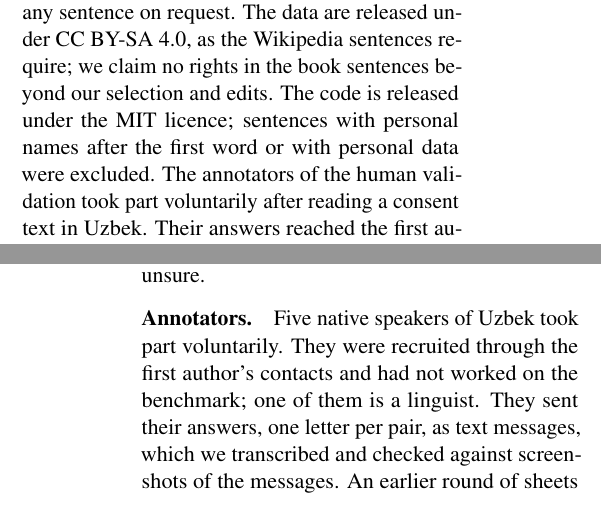
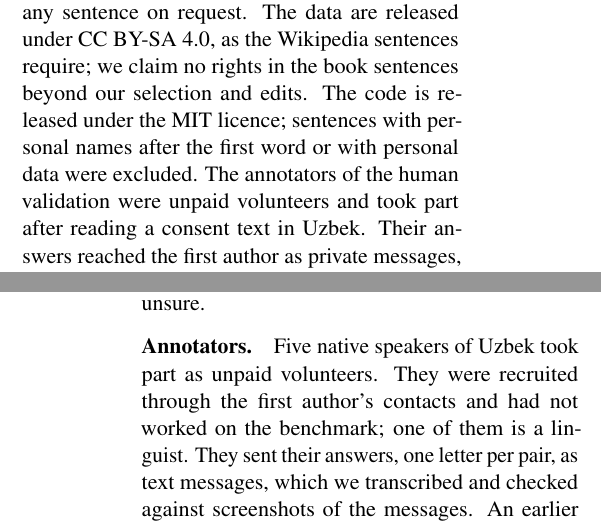
Before and after one commit to kattabeknorbaev/uzblimp, a LaTeX paper (paper/main.tex): two parts of the columns of pages 9 and 16 of 22, joined at a grey line, cut so that both start at the same text. The pictures show the PDF file paper/uzblimp.pdf that the author committed with the source.

Commit message:
Human validation: annotators confirmed as anonymous unpaid volunteers (paper, README, notes, log); PDF rebuilt

```diff
--- a/paper/main.tex
+++ b/paper/main.tex
@@ -191,7 +191,7 @@ UzBLiMP provides \Num{n@pairs} minimal pairs for Uzbek in three alphabets, deriv
 
 \section*{Ethics Statement}
 
-The sentences come from published books, Uzbek Wikipedia and legal codes. The licence terms of part of the book text are not documented, so each pair keeps a source identifier and we will remove any sentence on request. The data are released under CC BY-SA 4.0, as the Wikipedia sentences require; we claim no rights in the book sentences beyond our selection and edits. The code is released under the MIT licence; sentences with personal names after the first word or with personal data were excluded. The annotators of the human validation took part voluntarily after reading a consent text in Uzbek. Their answers reached the first author as private messages, which are kept privately; the transcribed answers are stored under codes without names and, as the consent text promised, released only in aggregate. The benchmark measures the recognition of grammatical contrasts in written standard Uzbek and is not a measure of a model's overall quality.
+The sentences come from published books, Uzbek Wikipedia and legal codes. The licence terms of part of the book text are not documented, so each pair keeps a source identifier and we will remove any sentence on request. The data are released under CC BY-SA 4.0, as the Wikipedia sentences require; we claim no rights in the book sentences beyond our selection and edits. The code is released under the MIT licence; sentences with personal names after the first word or with personal data were excluded. The annotators of the human validation were unpaid volunteers and took part after reading a consent text in Uzbek. Their answers reached the first author as private messages, which are kept privately; the transcribed answers are stored under codes without names and, as the consent text promised, released only in aggregate. The benchmark measures the recognition of grammatical contrasts in written standard Uzbek and is not a measure of a model's overall quality.
 
 AI assistants (Claude) were used to draft the first list of candidate phenomena, which a native speaker then corrected; to write code for generation, conversion, scoring and analysis; to import the reviewer's decisions; to run the model evaluation and the audits of the selected pairs and of the Cyrillic conversion; to prepare the human validation materials and to transcribe and score the annotators' answers; and to draft the interlinear glosses and this paper. For some phenomena an AI assistant also served as a consistency check on the native-speaker judgments. The authors reviewed the judgments, the analyses and the text and take responsibility for them.
 
@@ -269,7 +269,7 @@ Table~\ref{tab:reasons} gives the reasons for the \Num{reject@all} rejections. F
 
 \paragraph{Design.} As in the validation of BLiMP, annotators chose the acceptable sentence of each pair. We drew \Num{hum@perphen} pairs per phenomenon with a fixed seed and shuffled the \Num{hum@pairs} pairs; the two sentences of a pair appear as A and B in random order, without phenomenon labels. Each annotator received a spreadsheet with a consent text in Uzbek, instructions in Uzbek and English (the Uzbek texts in both scripts) and the same pairs in Latin and in Cyrillic script, of which they used one. The instructions ask for the correct sentence of every pair by the annotator's own sense of standard Uzbek, without dictionaries, the internet or help from others, judging the language and not the content or the style, and for a mark on the pairs on which they were unsure.
 
-\paragraph{Annotators.} \Num{hum@Nword} native speakers of Uzbek took part voluntarily. They were recruited through the first author's contacts and had not worked on the benchmark; one of them is a linguist. They sent their answers, one letter per pair, as text messages, which we transcribed and checked against screenshots of the messages. An earlier round of sheets from other participants was discarded because its answers could not be traced to them.
+\paragraph{Annotators.} \Num{hum@Nword} native speakers of Uzbek took part as unpaid volunteers. They were recruited through the first author's contacts and had not worked on the benchmark; one of them is a linguist. They sent their answers, one letter per pair, as text messages, which we transcribed and checked against screenshots of the messages. An earlier round of sheets from other participants was discarded because its answers could not be traced to them.
 
 \paragraph{Results.} Table~\ref{tab:human} gives the accuracy per phenomenon. The \Num{hum@judgments} judgments agree with the benchmark in \Num{hum@mean}\% of cases (individual accuracy \Num{hum@min}--\Num{hum@max}\%); the mean pairwise agreement is \Num{hum@agree}\% and Krippendorff's $\alpha$ on the choices of A or B is \Num{hum@alpha}. Of the \Num{hum@pairs} pairs, \Num{hum@errpairs} were misjudged by one annotator each and none by more. We reread these pairs and found the benchmark's choice correct in each; most of the errors are slips on clear contrasts, such as \ungr{qishloqga} for \uz{qishloqqa} `to the village' or \ungr{qishloq xoʻjaliki} for \uz{qishloq xoʻjaligi} `agriculture'. The annotators marked \Num{hum@unsure} answers on \Num{hum@unsurepairs} pairs as unsure, and \Num{hum@unsurewrong} of these, both in suspended affixation, chose the ungrammatical sentence. On the same pairs the strongest models in their own script come close to the annotators, while the weaker encoders fail on binding as they do on the full benchmark.
 
```
Also changed, not shown: log.md (+1 -0 lines), notes/decisions.md (+1 -1 lines), human_study/README.md, paper/README.md, paper/uzblimp.pdf.
